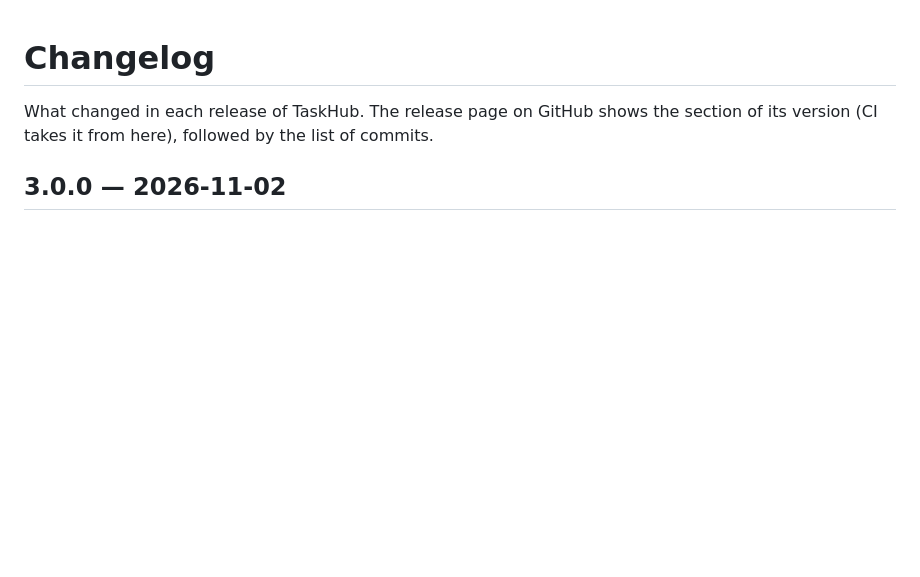
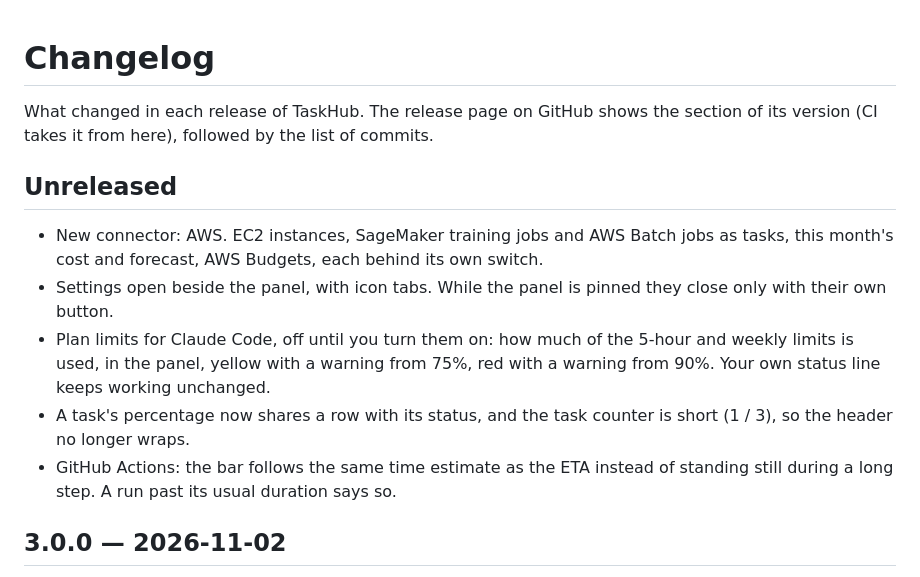
Before and after one commit to FelixMUrphy/TaskHub, a Markdown page: CHANGELOG.md, the part around the change. Drawn GitHub-style; blank space fills up the shorter version.

Commit message:
Changelog: an Unreleased section, filled in as changes are made

```diff
--- a/CHANGELOG.md
+++ b/CHANGELOG.md
@@ -2,6 +2,14 @@
 
 What changed in each release of TaskHub. The release page on GitHub shows the section of its version (CI takes it
 from here), followed by the list of commits.
+
+## Unreleased
+
+- New connector: AWS. EC2 instances, SageMaker training jobs and AWS Batch jobs as tasks, this month's cost and forecast, AWS Budgets, each behind its own switch.
+- Settings open beside the panel, with icon tabs. While the panel is pinned they close only with their own button.
+- Plan limits for Claude Code, off until you turn them on: how much of the 5-hour and weekly limits is used, in the panel, yellow with a warning from 75%, red with a warning from 90%. Your own status line keeps working unchanged.
+- A task's percentage now shares a row with its status, and the task counter is short (1 / 3), so the header no longer wraps.
+- GitHub Actions: the bar follows the same time estimate as the ETA instead of standing still during a long step. A run past its usual duration says so.
 
 ## 3.0.0 — 2026-11-02
 
```
